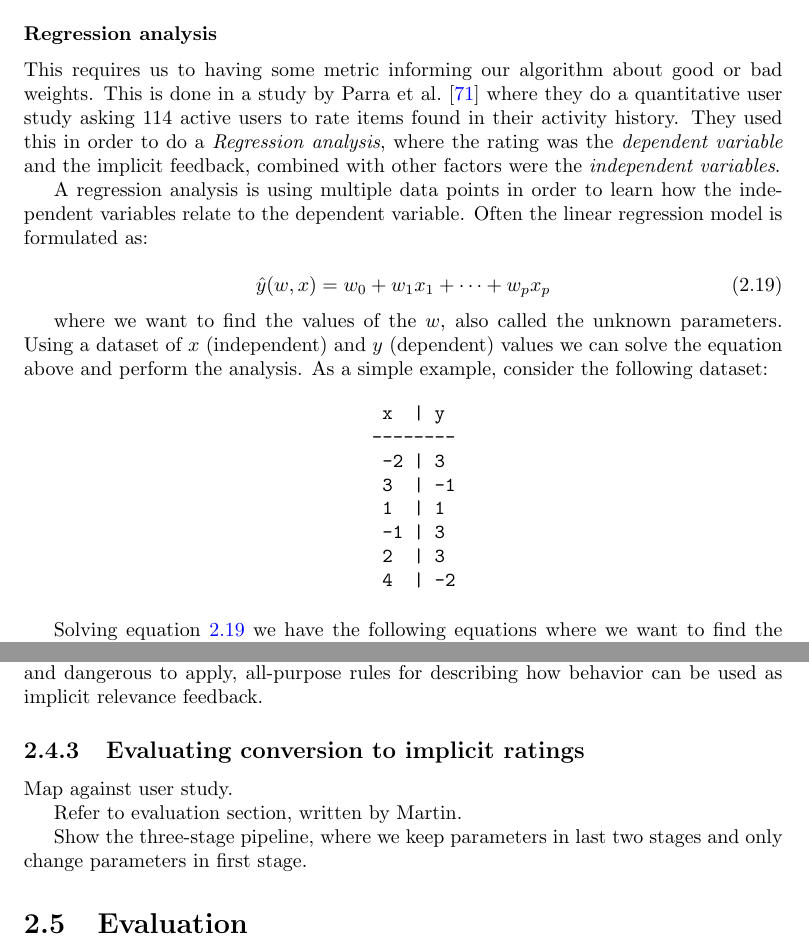
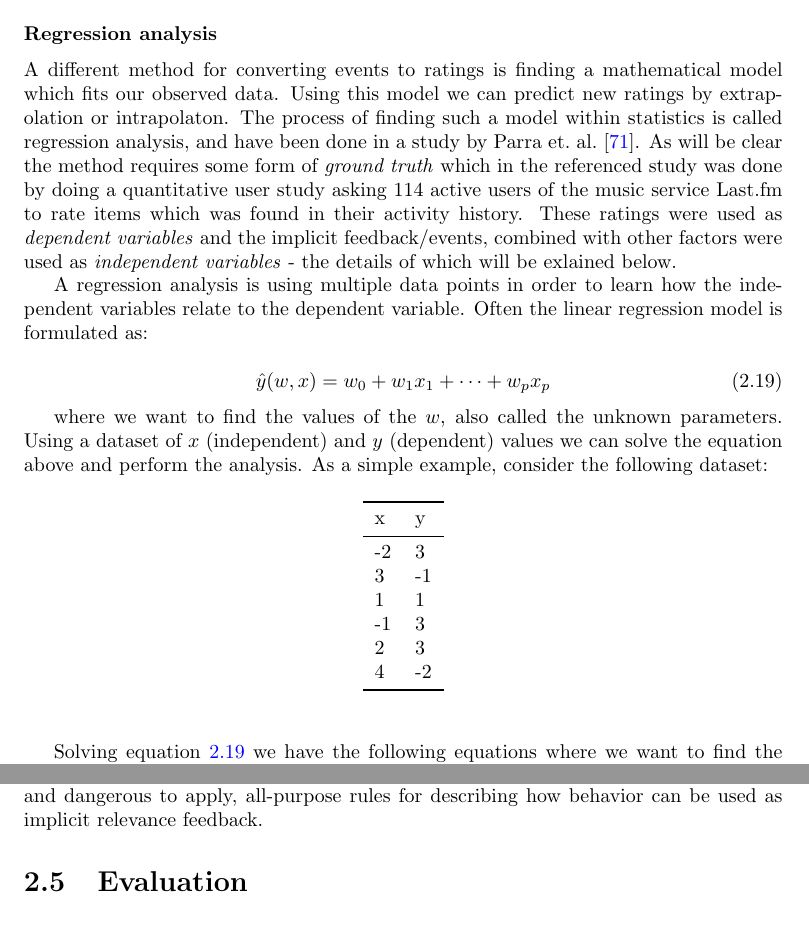
Before and after one commit to mcmhav/muchBazar, a LaTeX thesis (src/report.tex, which reads src/masterChapters/02-prestudy/04-implicitFeedback.tex): two parts of pages 67 and 69 of 111, joined at a grey line, cut so that both start at the same text. Compiled offline with pdfLaTeX.

Commit message:
Some todos and structure

```diff
--- a/src/masterChapters/02-prestudy/04-implicitFeedback.tex
+++ b/src/masterChapters/02-prestudy/04-implicitFeedback.tex
@@ -256,13 +255,17 @@ Improvements to this model are presented in Section~\ref{design}
 
 \subsubsection{Regression analysis}
 
-This requires us to having some metric informing our algorithm about good or
-bad weights. This is done in a study by Parra et al.~\cite{parra2011walk}
-where they do a quantitative user study asking 114 active users to rate items
-found in their activity history. They used this in order to do
-a \textit{Regression analysis}, where the rating was the \textit{dependent
-variable} and the implicit feedback, combined with other factors were the
-\textit{independent variables}.
+A different method for converting events to ratings is finding a mathematical
+model which fits our observed data. Using this model we can predict new ratings
+by extrapolation or intrapolaton. The process of finding such a model within
+statistics is called regression analysis, and have been done in a study by
+Parra et.\ al.~\cite{parra2011walk}. As will be clear the method requires some
+form of \textit{ground truth} which in the referenced study was done by doing a
+quantitative user study asking 114 active users of the music service Last.fm to
+rate items which was found in their activity history. These ratings were used
+as \textit{dependent variables} and the implicit feedback/events, combined with
+other factors were used as \textit{independent variables} - the details of
+which will be exlained below.
 
 A regression analysis is using multiple data points in order to learn how the
 independent variables relate to the dependent variable. Often the linear
@@ -278,19 +281,21 @@ parameters. Using a dataset of $x$ (independent) and $y$ (dependent) values we
 can solve the equation above and perform the analysis. As a simple example,
 consider the following dataset:
 
-\begin{figure}[H]
+\begin{table}[H]
   \centering
-  \begin{BVerbatim}
-   x  | y
-  --------
-   -2 | 3
-   3  | -1
-   1  | 1
-   -1 | 3
-   2  | 3
-   4  | -2
-  \end{BVerbatim}
-\end{figure}
+  \begin{tabular}{ll}
+  \toprule
+  x & y \\
+  \midrule
+   -2 & 3 \\
+   3  & -1 \\
+   1  & 1 \\
+   -1 & 3 \\
+   2  & 3 \\
+   4  & -2 \\
+   \bottomrule
+  \end{tabular}
+\end{table}
 
 Solving equation~\ref{eq-regression} we have the following equations where we
 want to find the values of $w_0$ and $w_1$:
@@ -432,16 +437,19 @@ information-seeking; thus, it is difficult to generate, and dangerous to apply,
 all-purpose rules for describing how behavior can be used as implicit relevance
 feedback.
 
+% Show the three-stage pipeline, where we keep parameters in last two stages and
+% only change parameters in first stage -> Which makes it difficult to evaluate
+% and shows that changing a parameter in first stage have consequences in last
+% stage.
+
+
 % \todo{Add weaknesses of explicit ratings}
 
 % \todo{Mention fashion-specific challenges, e.g.\ clicks does not equal high
 % rating}
 
-\subsection{Evaluating conversion to implicit ratings}
+% \subsection{Evaluating conversion to implicit ratings}
 
-Map against user study.
+% Map against user study.
 
-Refer to evaluation section, written by Martin.
-
-Show the three-stage pipeline, where we keep parameters in last two stages and
-only change parameters in first stage.
+% Refer to evaluation section, written by Martin.
```
Also changed, not shown: src/masterChapters/02-prestudy/04-implicitFeedback.tex (9 more changed lines).
